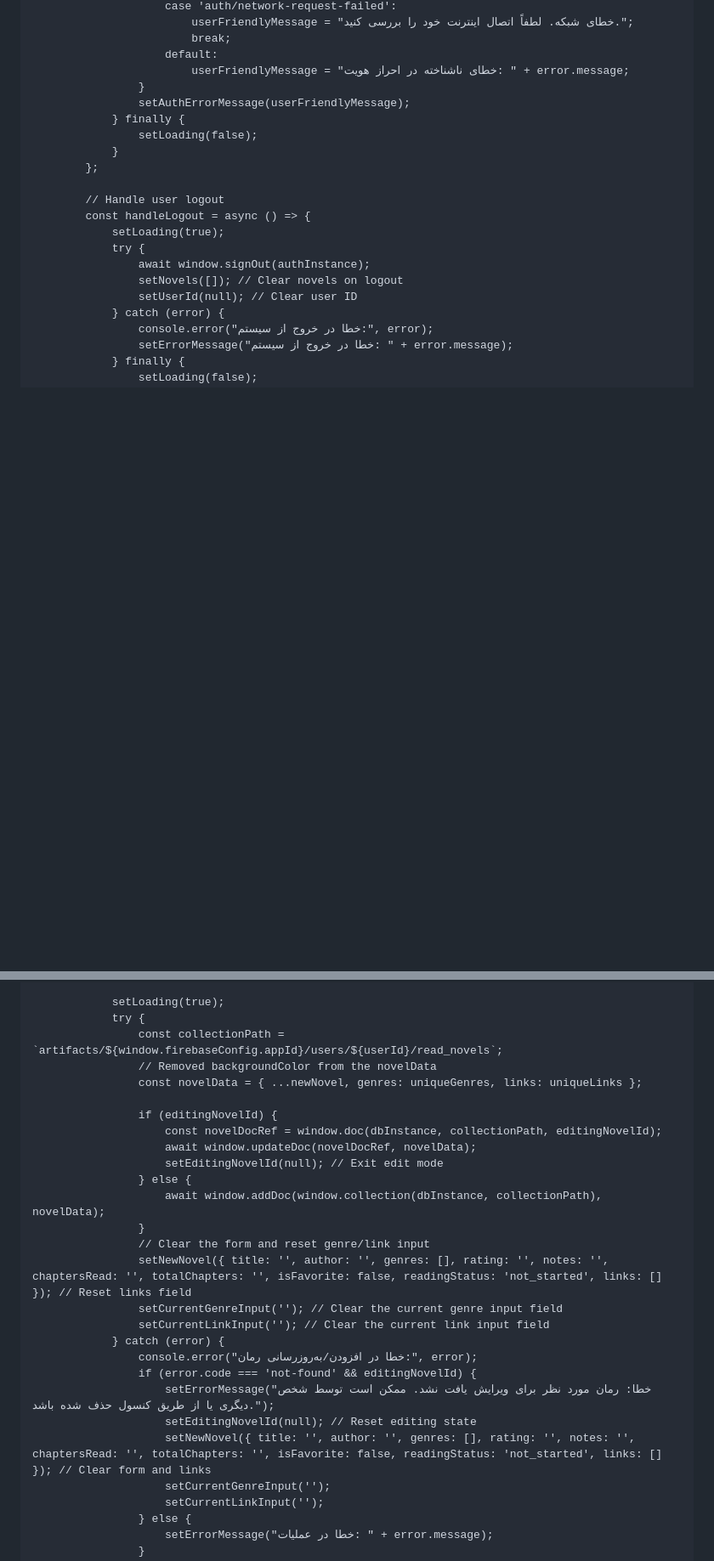
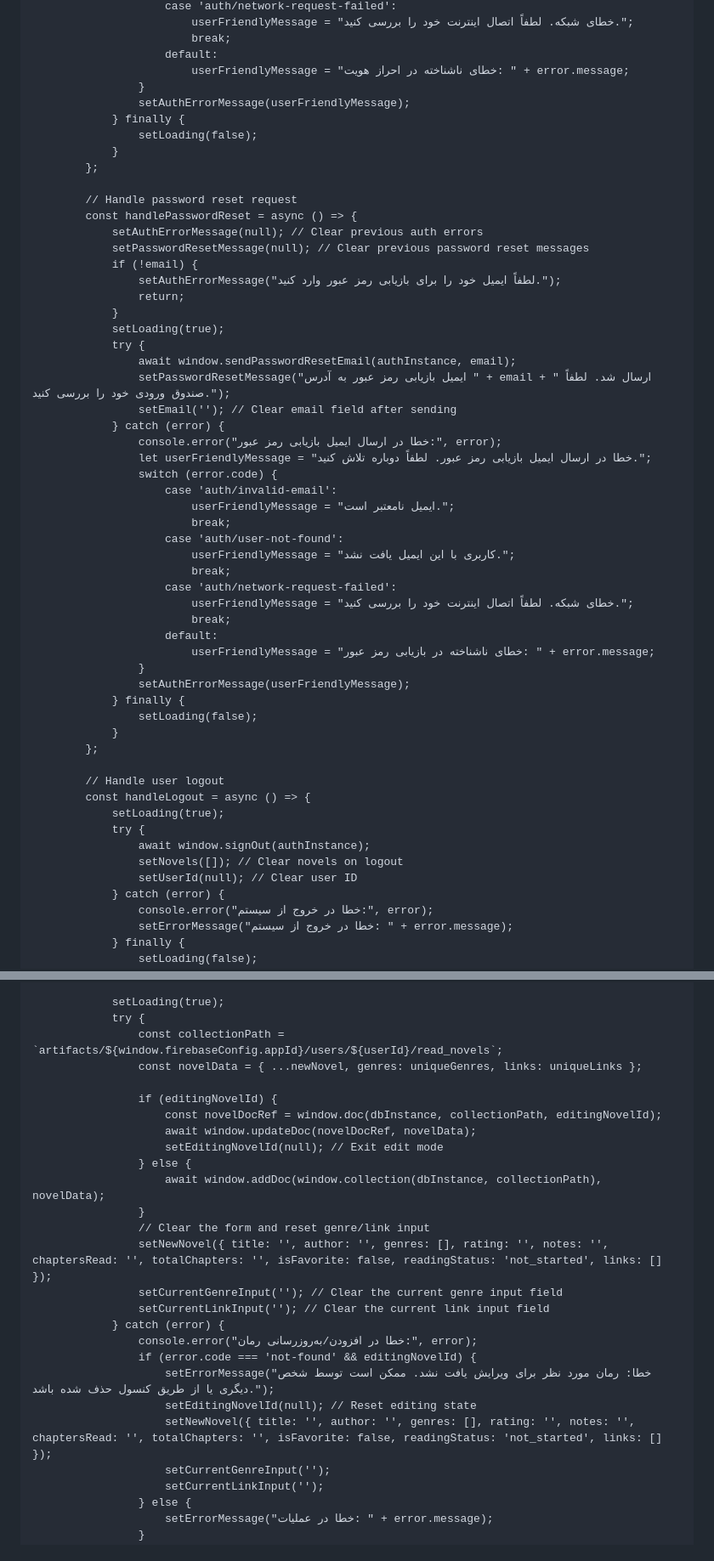
Before and after one commit to L1383/Library001, a Markdown page: README.md, 2 parts joined by grey strips. Shown: that part at 85% size. GitHub-like rendering; blank space fills up the shorter version.

```diff
--- a/README.md
+++ b/README.md
@@ -291,6 +293,41 @@
                             break;
                         default:
                             userFriendlyMessage = "خطای ناشناخته در احراز هویت: " + error.message;
+                    }
+                    setAuthErrorMessage(userFriendlyMessage);
+                } finally {
+                    setLoading(false);
+                }
+            };
+
+            // Handle password reset request
+            const handlePasswordReset = async () => {
+                setAuthErrorMessage(null); // Clear previous auth errors
+                setPasswordResetMessage(null); // Clear previous password reset messages
+                if (!email) {
+                    setAuthErrorMessage("لطفاً ایمیل خود را برای بازیابی رمز عبور وارد کنید.");
+                    return;
+                }
+                setLoading(true);
+                try {
+                    await window.sendPasswordResetEmail(authInstance, email);
+                    setPasswordResetMessage("ایمیل بازیابی رمز عبور به آدرس " + email + " ارسال شد. لطفاً صندوق ورودی خود را بررسی کنید.");
+                    setEmail(''); // Clear email field after sending
+                } catch (error) {
+                    console.error("خطا در ارسال ایمیل بازیابی رمز عبور:", error);
+                    let userFriendlyMessage = "خطا در ارسال ایمیل بازیابی رمز عبور. لطفاً دوباره تلاش کنید.";
+                    switch (error.code) {
+                        case 'auth/invalid-email':
+                            userFriendlyMessage = "ایمیل نامعتبر است.";
+                            break;
+                        case 'auth/user-not-found':
+                            userFriendlyMessage = "کاربری با این ایمیل یافت نشد.";
+                            break;
+                        case 'auth/network-request-failed':
+                            userFriendlyMessage = "خطای شبکه. لطفاً اتصال اینترنت خود را بررسی کنید.";
+                            break;
+                        default:
+                            userFriendlyMessage = "خطای ناشناخته در بازیابی رمز عبور: " + error.message;
                     }
                     setAuthErrorMessage(userFriendlyMessage);
                 } finally {
@@ -340,7 +377,6 @@
                 setLoading(true);
                 try {
                     const collectionPath = `artifacts/${window.firebaseConfig.appId}/users/${userId}/read_novels`;
-                    // Removed backgroundColor from the novelData
                     const novelData = { ...newNovel, genres: uniqueGenres, links: uniqueLinks };
 
                     if (editingNovelId) {
@@ -351,7 +387,7 @@
                         await window.addDoc(window.collection(dbInstance, collectionPath), novelData);
                     }
                     // Clear the form and reset genre/link input
-                    setNewNovel({ title: '', author: '', genres: [], rating: '', notes: '', chaptersRead: '', totalChapters: '', isFavorite: false, readingStatus: 'not_started', links: [] }); // Reset links field
+                    setNewNovel({ title: '', author: '', genres: [], rating: '', notes: '', chaptersRead: '', totalChapters: '', isFavorite: false, readingStatus: 'not_started', links: [] });
                     setCurrentGenreInput(''); // Clear the current genre input field
                     setCurrentLinkInput(''); // Clear the current link input field
                 } catch (error) {
@@ -359,7 +395,7 @@
                     if (error.code === 'not-found' && editingNovelId) {
                         setErrorMessage("خطا: رمان مورد نظر برای ویرایش یافت نشد. ممکن است توسط شخص دیگری یا از طریق کنسول حذف شده باشد.");
                         setEditingNovelId(null); // Reset editing state
-                        setNewNovel({ title: '', author: '', genres: [], rating: '', notes: '', chaptersRead: '', totalChapters: '', isFavorite: false, readingStatus: 'not_started', links: [] }); // Clear form and links
+                        setNewNovel({ title: '', author: '', genres: [], rating: '', notes: '', chaptersRead: '', totalChapters: '', isFavorite: false, readingStatus: 'not_started', links: [] });
                         setCurrentGenreInput('');
                         setCurrentLinkInput('');
                     } else {
```
Also changed, not shown: other parts of README.md (+30 -19 lines).
